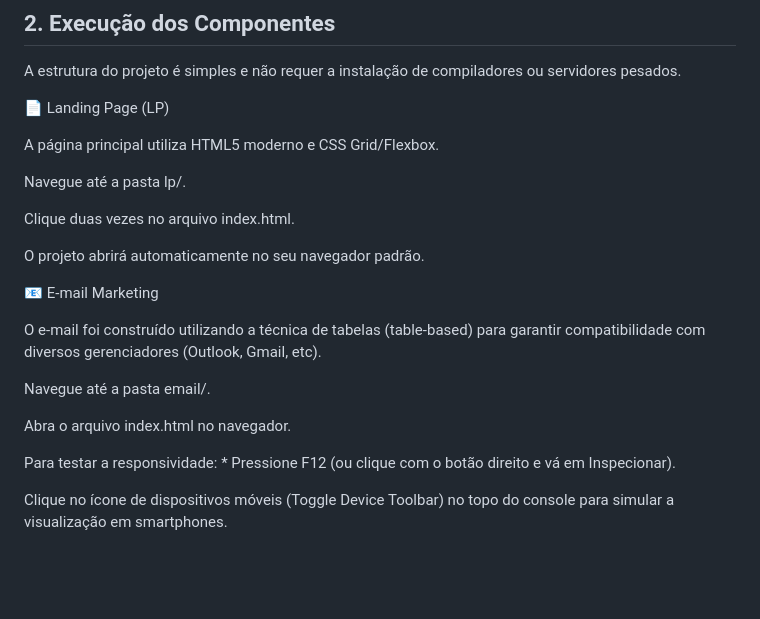
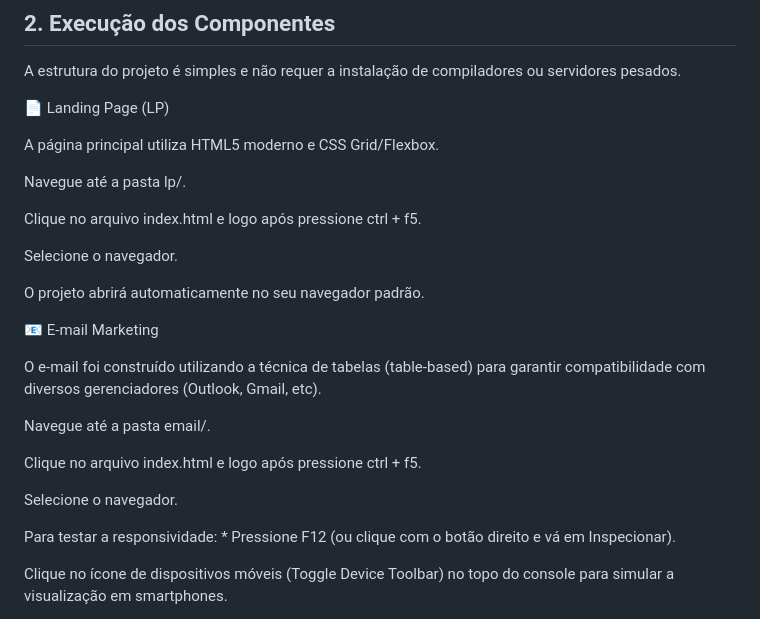
Before and after one commit to LucasSalees/teste_v4, a Markdown page: README.md, the part around the change. GitHub-like rendering; blank space fills up the shorter version.

Commit message:
Update instructions for opening HTML files in README.md for clarity

```diff
--- a/README.md
+++ b/README.md
@@ -44,7 +44,9 @@ A página principal utiliza HTML5 moderno e CSS Grid/Flexbox.
 
 Navegue até a pasta lp/.
 
-Clique duas vezes no arquivo index.html.
+Clique no arquivo index.html e logo após pressione ctrl + f5.
+
+Selecione o navegador.
 
 O projeto abrirá automaticamente no seu navegador padrão.
 
@@ -54,7 +56,9 @@ O e-mail foi construído utilizando a técnica de tabelas (table-based) para gar
 
 Navegue até a pasta email/.
 
-Abra o arquivo index.html no navegador.
+Clique no arquivo index.html e logo após pressione ctrl + f5.
+
+Selecione o navegador.
 
 Para testar a responsividade: * Pressione F12 (ou clique com o botão direito e vá em Inspecionar).
 
```
